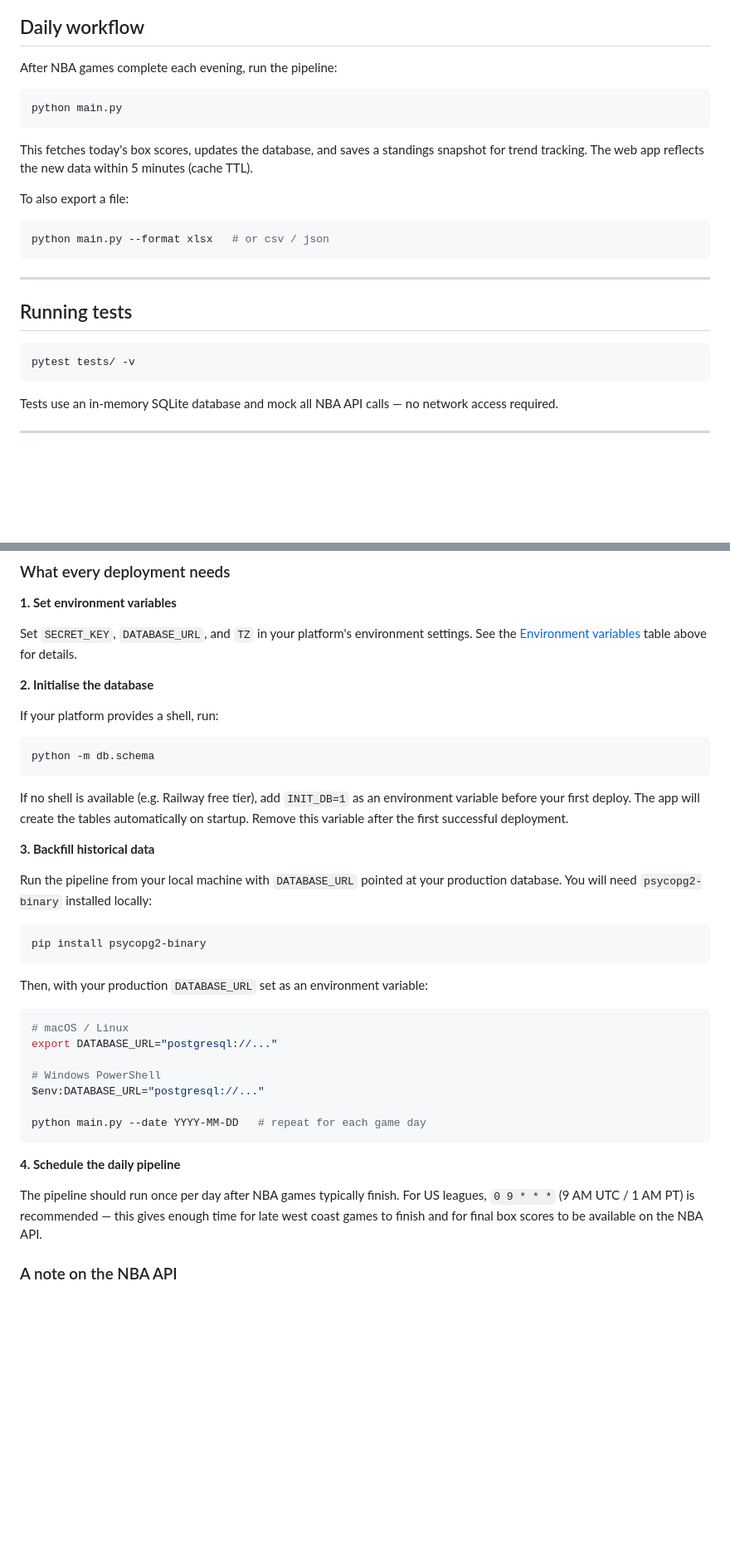
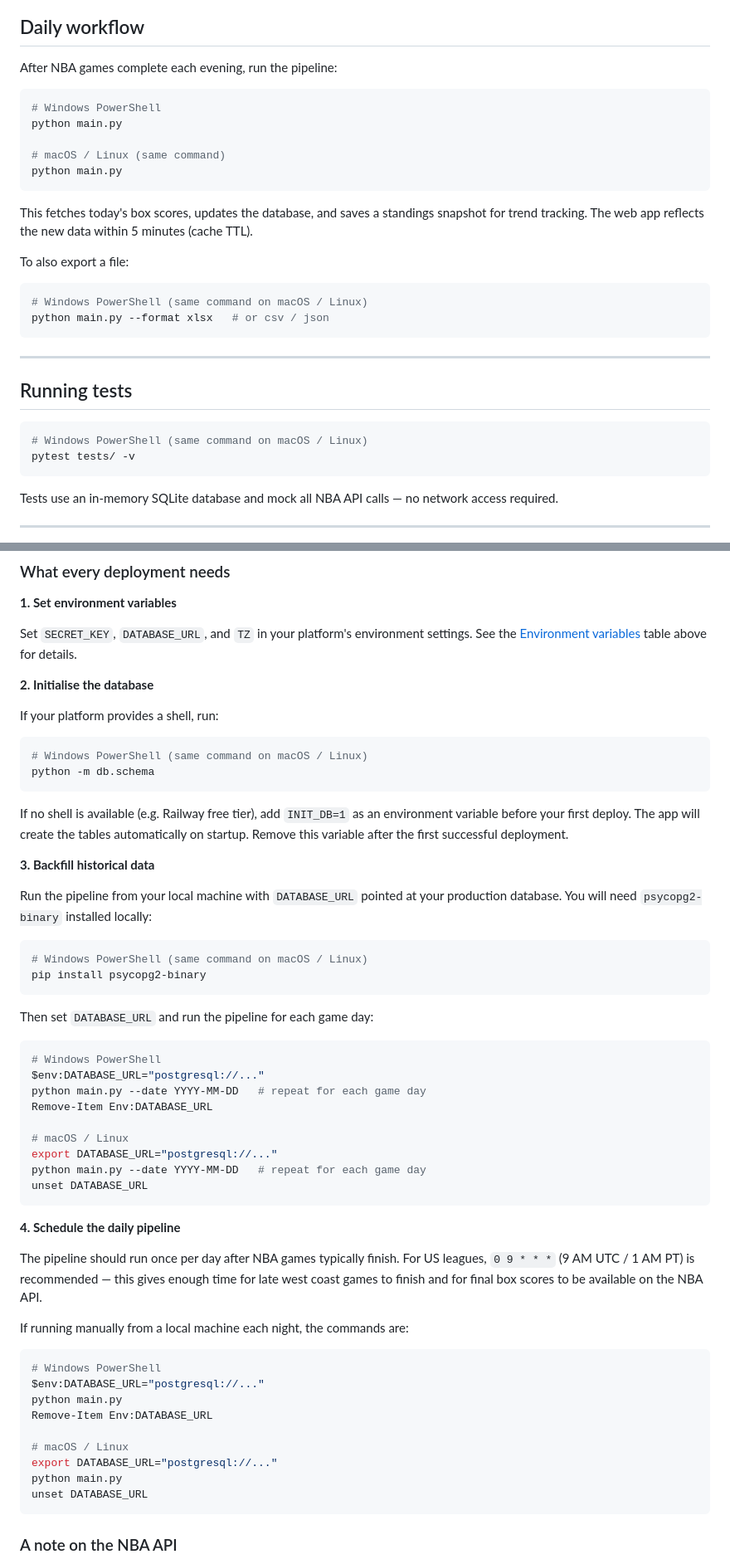
Before and after one commit to michael-baker-content/nba-roto-tracker, a Markdown page: README.md, 2 parts joined by grey strips. Shown at 83% size. Rendered like a GitHub page; blank space fills up the shorter version.

Commit message:
Update README with PowerShell-first commands and macOS equivalents

````diff
--- a/README.md
+++ b/README.md
@@ -122,7 +131,11 @@ These dates determine which game logs are included in standings calculations and
 
 After NBA games complete each evening, run the pipeline:
 
-```bash
+```powershell
+# Windows PowerShell
+python main.py
+
+# macOS / Linux (same command)
 python main.py
 ```
 
@@ -130,7 +143,8 @@ This fetches today's box scores, updates the database, and saves a standings sna
 
 To also export a file:
 
-```bash
+```powershell
+# Windows PowerShell (same command on macOS / Linux)
 python main.py --format xlsx   # or csv / json
 ```
 
@@ -138,7 +152,8 @@ python main.py --format xlsx   # or csv / json
 
 ## Running tests
 
-```bash
+```powershell
+# Windows PowerShell (same command on macOS / Linux)
 pytest tests/ -v
 ```
 
@@ -253,7 +269,8 @@ Set `SECRET_KEY`, `DATABASE_URL`, and `TZ` in your platform's environment settin
 
 If your platform provides a shell, run:
 
-```bash
+```powershell
+# Windows PowerShell (same command on macOS / Linux)
 python -m db.schema
 ```
 
@@ -263,25 +280,42 @@ If no shell is available (e.g. Railway free tier), add `INIT_DB=1` as an environ
 
 Run the pipeline from your local machine with `DATABASE_URL` pointed at your production database. You will need `psycopg2-binary` installed locally:
 
-```bash
+```powershell
+# Windows PowerShell (same command on macOS / Linux)
 pip install psycopg2-binary
 ```
 
-Then, with your production `DATABASE_URL` set as an environment variable:
+Then set `DATABASE_URL` and run the pipeline for each game day:
 
-```bash
+```powershell
+# Windows PowerShell
+$env:DATABASE_URL="postgresql://..."
+python main.py --date YYYY-MM-DD   # repeat for each game day
+Remove-Item Env:DATABASE_URL
+
 # macOS / Linux
 export DATABASE_URL="postgresql://..."
-
-# Windows PowerShell
-$env:DATABASE_URL="postgresql://..."
-
 python main.py --date YYYY-MM-DD   # repeat for each game day
+unset DATABASE_URL
 ```
 
 **4. Schedule the daily pipeline**
 
 The pipeline should run once per day after NBA games typically finish. For US leagues, `0 9 * * *` (9 AM UTC / 1 AM PT) is recommended — this gives enough time for late west coast games to finish and for final box scores to be available on the NBA API.
+
+If running manually from a local machine each night, the commands are:
+
+```powershell
+# Windows PowerShell
+$env:DATABASE_URL="postgresql://..."
+python main.py
+Remove-Item Env:DATABASE_URL
+
+# macOS / Linux
+export DATABASE_URL="postgresql://..."
+python main.py
+unset DATABASE_URL
+```
 
 ### A note on the NBA API
 
````
Also changed, not shown: other parts of README.md (+23 -13 lines).
